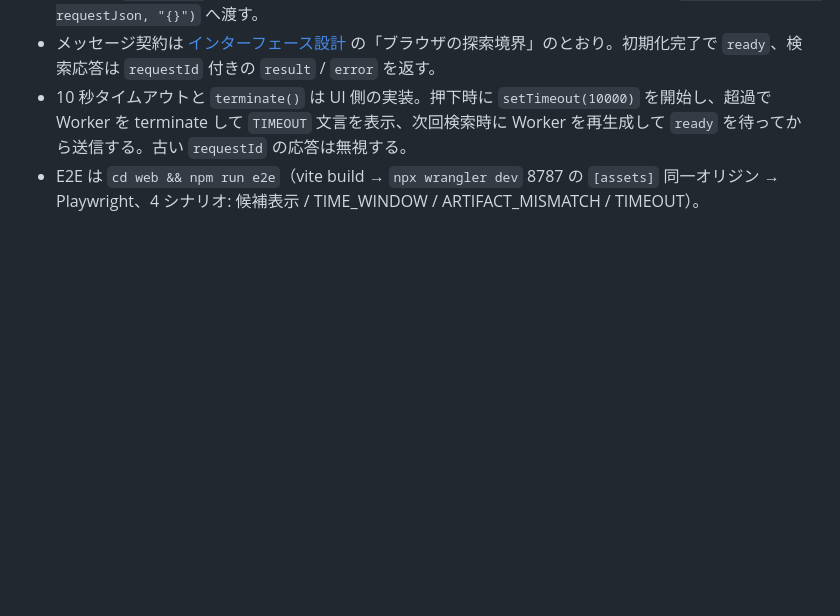
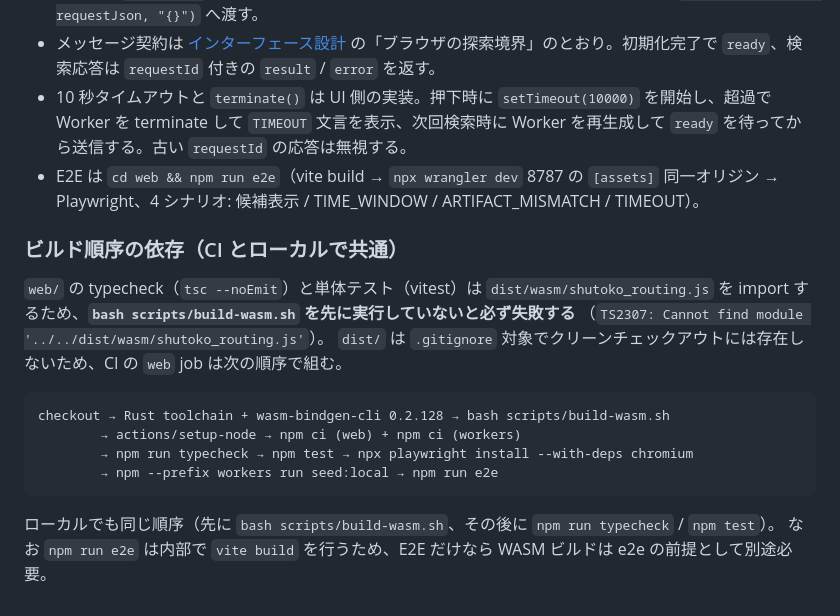
Before and after one commit to japan4415/shutoko-sim, a Markdown page: docs/wasm-development.md, the part around the change. Drawn GitHub-style; blank space fills up the shorter version.

````diff
--- a/docs/wasm-development.md
+++ b/docs/wasm-development.md
@@ -94,3 +94,20 @@ Rust からは `shutoko_routing_core::search`、JSON 境界の確認には `sear
 - メッセージ契約は [インターフェース設計](interfaces.md) の「ブラウザの探索境界」のとおり。初期化完了で `ready`、検索応答は `requestId` 付きの `result` / `error` を返す。
 - 10 秒タイムアウトと `terminate()` は UI 側の実装。押下時に `setTimeout(10000)` を開始し、超過で Worker を terminate して `TIMEOUT` 文言を表示、次回検索時に Worker を再生成して `ready` を待ってから送信する。古い `requestId` の応答は無視する。
 - E2E は `cd web && npm run e2e`（vite build → `npx wrangler dev` 8787 の `[assets]` 同一オリジン → Playwright、4 シナリオ: 候補表示 / TIME_WINDOW / ARTIFACT_MISMATCH / TIMEOUT）。
+
+### ビルド順序の依存（CI とローカルで共通）
+
+`web/` の typecheck（`tsc --noEmit`）と単体テスト（vitest）は `dist/wasm/shutoko_routing.js` を
+import するため、**`bash scripts/build-wasm.sh` を先に実行していないと必ず失敗する**
+（`TS2307: Cannot find module '../../dist/wasm/shutoko_routing.js'`）。
+`dist/` は `.gitignore` 対象でクリーンチェックアウトには存在しないため、CI の `web` job は次の順序で組む。
+
+```
+checkout → Rust toolchain + wasm-bindgen-cli 0.2.128 → bash scripts/build-wasm.sh
+        → actions/setup-node → npm ci (web) + npm ci (workers)
+        → npm run typecheck → npm test → npx playwright install --with-deps chromium
+        → npm --prefix workers run seed:local → npm run e2e
+```
+
+ローカルでも同じ順序（先に `bash scripts/build-wasm.sh`、その後に `npm run typecheck` / `npm test`）。
+なお `npm run e2e` は内部で `vite build` を行うため、E2E だけなら WASM ビルドは e2e の前提として別途必要。
````
Also changed, not shown: README.md (+6 -2 lines).
